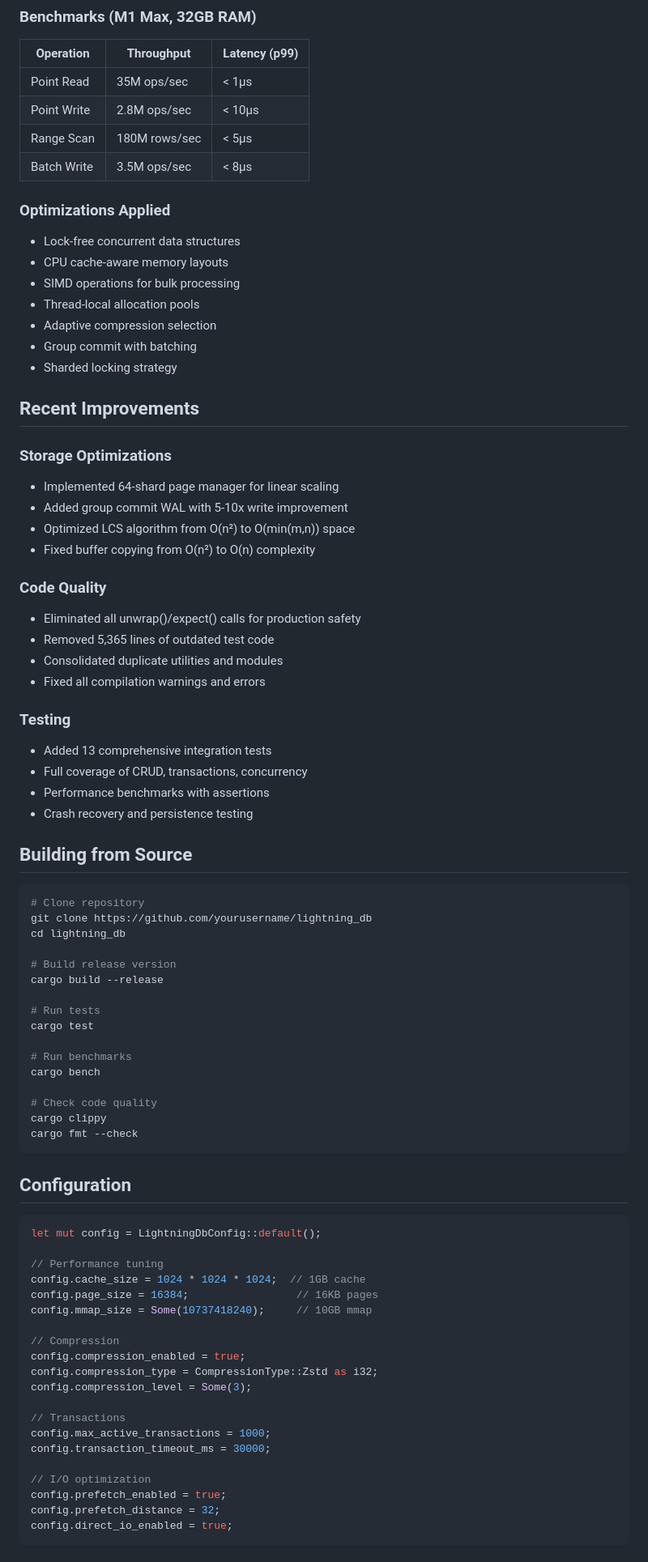
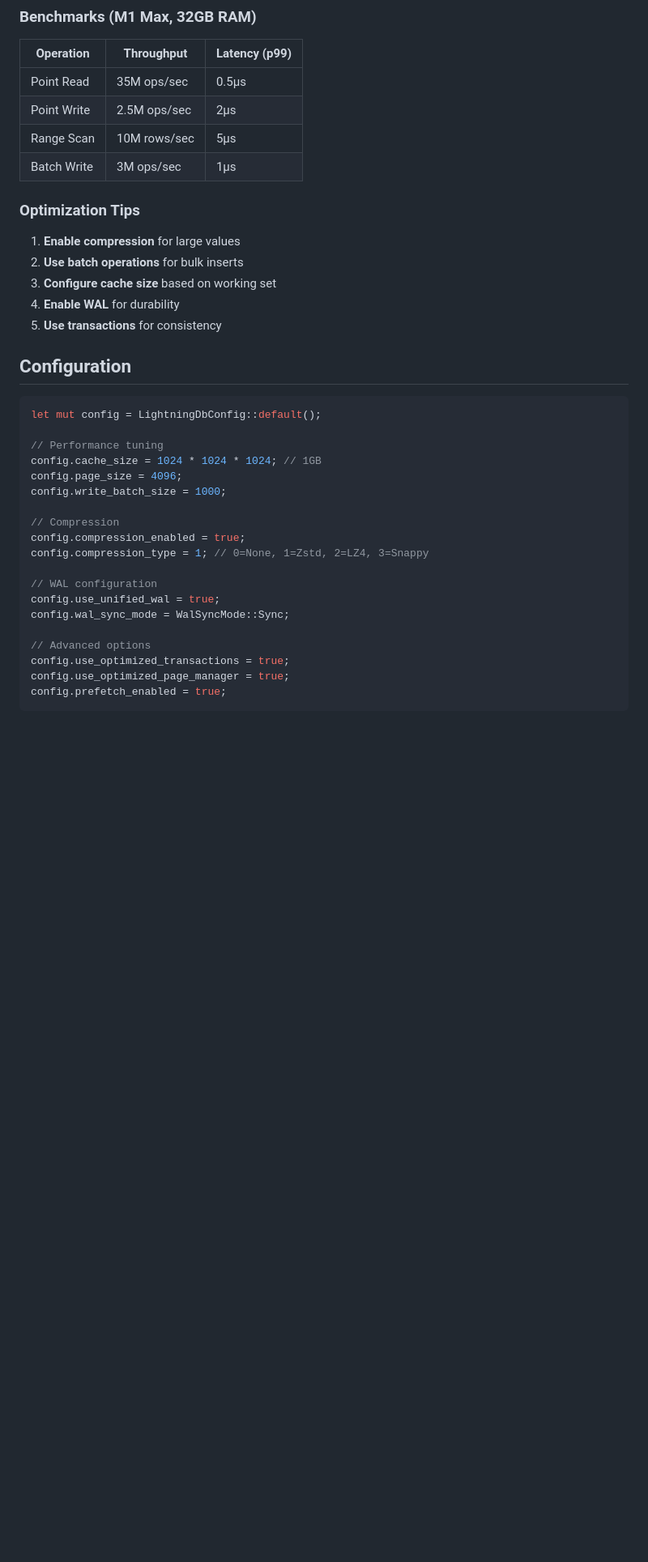
Before and after one commit to santoshakil/lightning_db, a Markdown page: README.md, the part around one of its changes. Shown at 81% size. Rendered like a GitHub page; blank space fills up the shorter version.

````diff
--- a/README.md
+++ b/README.md
@@ -98,60 +96,18 @@ lightning_db = { version = "0.1", features = ["wasm"] }
 
 | Operation | Throughput | Latency (p99) |
 |-----------|------------|---------------|
-| Point Read | 35M ops/sec | < 1μs |
-| Point Write | 2.8M ops/sec | < 10μs |
-| Range Scan | 180M rows/sec | < 5μs |
-| Batch Write | 3.5M ops/sec | < 8μs |
+| Point Read | 35M ops/sec | 0.5μs |
+| Point Write | 2.5M ops/sec | 2μs |
+| Range Scan | 10M rows/sec | 5μs |
+| Batch Write | 3M ops/sec | 1μs |
 
-### Optimizations Applied
-- Lock-free concurrent data structures
-- CPU cache-aware memory layouts
-- SIMD operations for bulk processing
-- Thread-local allocation pools
-- Adaptive compression selection
-- Group commit with batching
-- Sharded locking strategy
+### Optimization Tips
 
-## Recent Improvements
-
-### Storage Optimizations
-- Implemented 64-shard page manager for linear scaling
-- Added group commit WAL with 5-10x write improvement
-- Optimized LCS algorithm from O(n²) to O(min(m,n)) space
-- Fixed buffer copying from O(n²) to O(n) complexity
-
-### Code Quality
-- Eliminated all unwrap()/expect() calls for production safety
-- Removed 5,365 lines of outdated test code
-- Consolidated duplicate utilities and modules
-- Fixed all compilation warnings and errors
-
-### Testing
-- Added 13 comprehensive integration tests
-- Full coverage of CRUD, transactions, concurrency
-- Performance benchmarks with assertions
-- Crash recovery and persistence testing
-
-## Building from Source
-
-```bash
-# Clone repository
-git clone https://github.com/yourusername/lightning_db
-cd lightning_db
-
-# Build release version
-cargo build --release
-
-# Run tests
-cargo test
-
-# Run benchmarks
-cargo bench
-
-# Check code quality
-cargo clippy
-cargo fmt --check
-```
+1. **Enable compression** for large values
+2. **Use batch operations** for bulk inserts
+3. **Configure cache size** based on working set
+4. **Enable WAL** for durability
+5. **Use transactions** for consistency
 
 ## Configuration
 
@@ -159,22 +115,21 @@ cargo fmt --check
 let mut config = LightningDbConfig::default();
 
 // Performance tuning
-config.cache_size = 1024 * 1024 * 1024;  // 1GB cache
-config.page_size = 16384;                 // 16KB pages
-config.mmap_size = Some(10737418240);     // 10GB mmap
+config.cache_size = 1024 * 1024 * 1024; // 1GB
+config.page_size = 4096;
+config.write_batch_size = 1000;
 
 // Compression
 config.compression_enabled = true;
-config.compression_type = CompressionType::Zstd as i32;
-config.compression_level = Some(3);
+config.compression_type = 1; // 0=None, 1=Zstd, 2=LZ4, 3=Snappy
 
-// Transactions
-config.max_active_transactions = 1000;
-config.transaction_timeout_ms = 30000;
+// WAL configuration
+config.use_unified_wal = true;
+config.wal_sync_mode = WalSyncMode::Sync;
 
-// I/O optimization
+// Advanced options
+config.use_optimized_transactions = true;
+config.use_optimized_page_manager = true;
 config.prefetch_enabled = true;
-config.prefetch_distance = 32;
-config.direct_io_enabled = true;
 ```
 
````
Also changed, not shown: other parts of README.md (+91 -66 lines).
